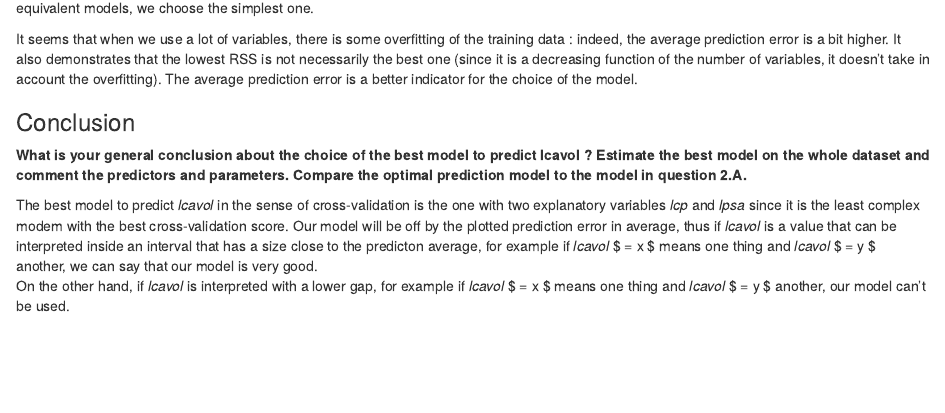
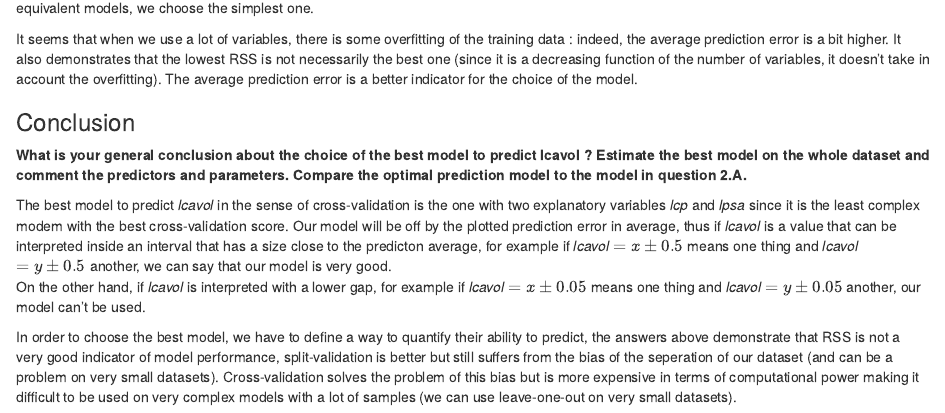
Before and after one commit to PiggyGenius/DataMining, an R Markdown document (1-Exercise/analysis.Rmd): the page in a window 1100 px wide, from 10380 px down. Rendered offline with R 4.5, knitr and Pandoc, with nearby package versions; some code elsewhere in the file could not run offline.

Commit message:
Starting conclusion

```diff
--- a/1-Exercise/analysis.Rmd
+++ b/1-Exercise/analysis.Rmd
@@ -465,6 +465,10 @@ It seems that when we use a lot of variables, there is some overfitting of the t
 
 **What is your general conclusion about the choice of the best model to predict lcavol ? Estimate the best model on the whole dataset and comment the predictors and parameters. Compare the optimal prediction model to the model in question 2.A.**
 
+
 The best model to predict *lcavol* in the sense of cross-validation is the one with two explanatory variables *lcp* and *lpsa* since it is the least complex modem with the best cross-validation score.
-Our model will be off by the plotted prediction error in average, thus if *lcavol* is a value that can be interpreted inside an interval that has a size close to the predicton average, for example if *lcavol* $ = x \pm 0.5 $ means one thing and *lcavol* $ = y \pm 0.5$ another, we can say that our model is very good.
-On the other hand, if *lcavol* is interpreted with a lower gap, for example if *lcavol* $ = x \pm 0.05$ means one thing and *lcavol* $ = y \pm 0.05$ another, our model can't be used.
+Our model will be off by the plotted prediction error in average, thus if *lcavol* is a value that can be interpreted inside an interval that has a size close to the predicton average, for example if *lcavol* $= x \pm 0.5$ means one thing and *lcavol* $= y \pm 0.5$ another, we can say that our model is very good.
+On the other hand, if *lcavol* is interpreted with a lower gap, for example if *lcavol* $= x \pm 0.05$ means one thing and *lcavol* $= y \pm 0.05$ another, our model can't be used.
+
+In order to choose the best model, we have to define a way to quantify their ability to predict, the answers above demonstrate that RSS is not a very good indicator of model performance, split-validation is better but still suffers from the bias of the seperation of our dataset (and can be a problem on very small datasets).
+Cross-validation solves the problem of this bias but is more expensive in terms of computational power making it difficult to be used on very complex models with a lot of samples (we can use leave-one-out on very small datasets).
```
